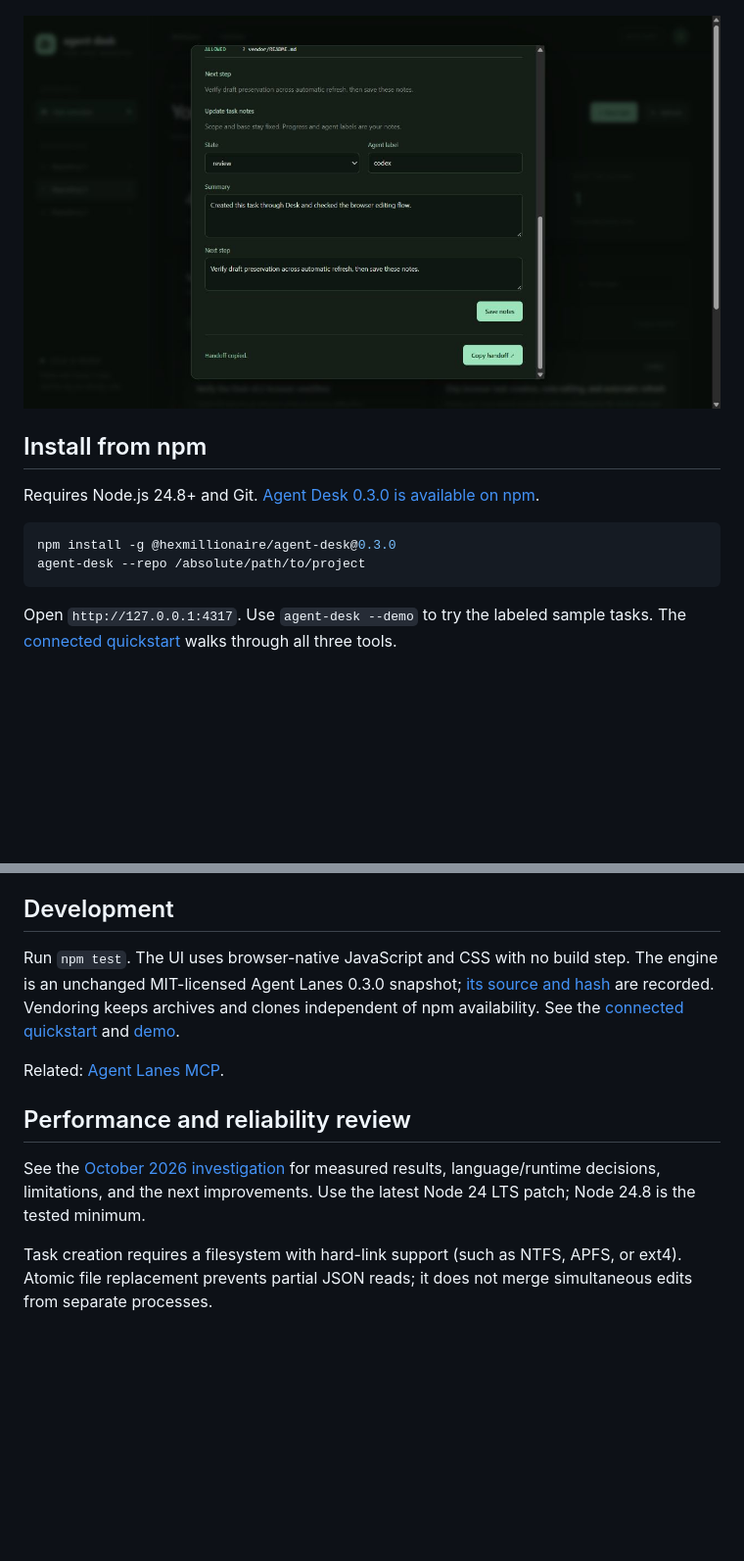
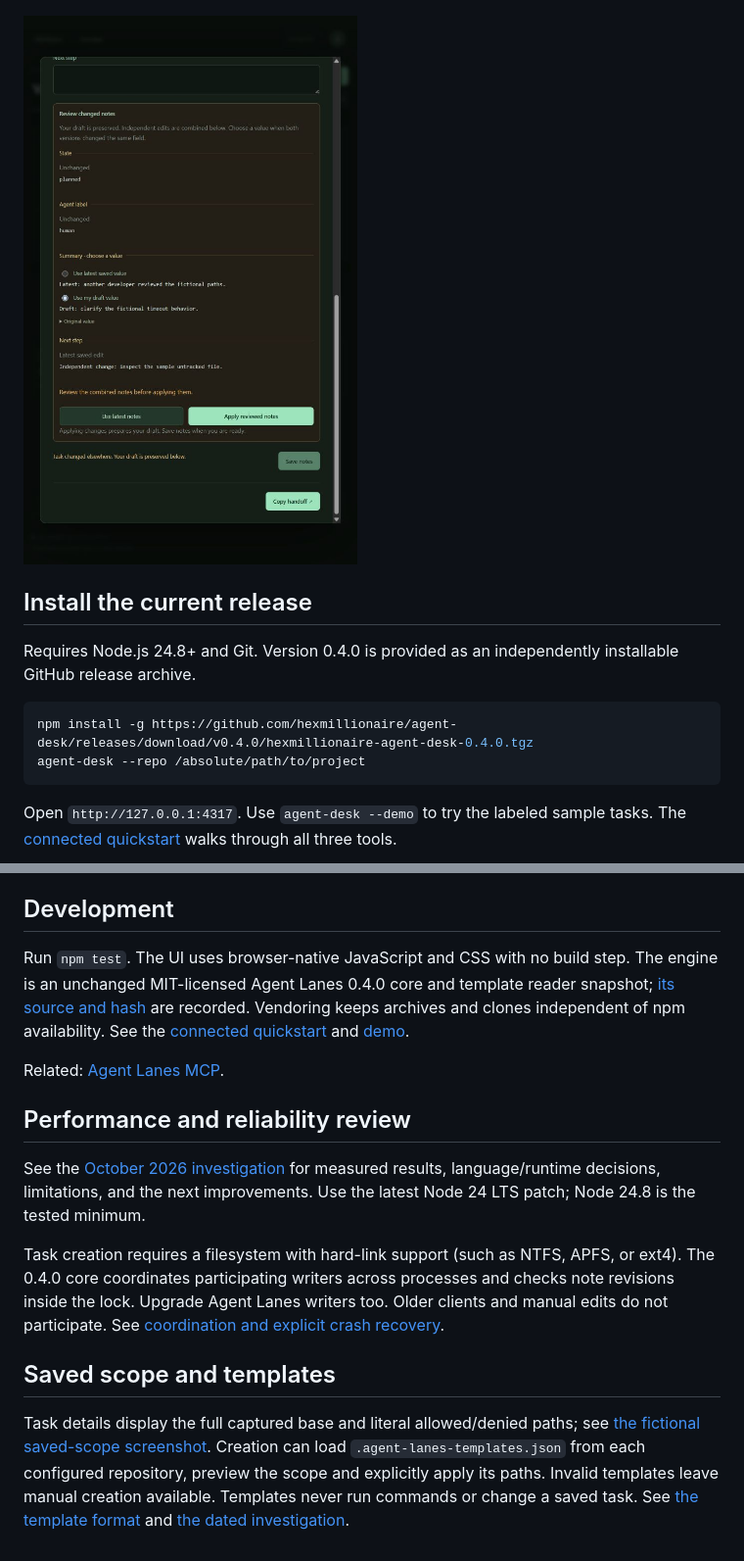
Before and after one commit to hexmillionaire/agent-desk, a Markdown page: README.md, 2 parts joined by grey strips. Shown: that part at 98% size. Rendered like a GitHub page; pictures changed too: docs/conflict-review.png (added); blank space fills up the shorter version.

Commit message:
Refine developer workflows and release 0.4.0 (#3)

````diff
--- a/README.md
+++ b/README.md
@@ -6,14 +6,14 @@ Works with task files created by [Agent Lanes](https://github.com/hexmillionaire
 
 ![Agent Desk showing explicitly labeled sample tasks](docs/preview.png)
 
-![Editing task notes and exporting a handoff](docs/task-editor.png)
+![Reviewing a fictional concurrent note conflict in version 0.4.0](docs/conflict-review.png)
 
-## Install from npm
+## Install the current release
 
-Requires Node.js 24.8+ and Git. [Agent Desk 0.3.0 is available on npm](https://www.npmjs.com/package/@hexmillionaire/agent-desk).
+Requires Node.js 24.8+ and Git. Version 0.4.0 is provided as an independently installable GitHub release archive.
 
 ```sh
-npm install -g @hexmillionaire/agent-desk@0.3.0
+npm install -g https://github.com/hexmillionaire/agent-desk/releases/download/v0.4.0/hexmillionaire-agent-desk-0.4.0.tgz
 agent-desk --repo /absolute/path/to/project
 ```
 
@@ -67,7 +67,7 @@ Copying a handoff requires clipboard permission in your browser. The report cont
 
 ## Development
 
-Run `npm test`. The UI uses browser-native JavaScript and CSS with no build step. The engine is an unchanged MIT-licensed Agent Lanes 0.3.0 snapshot; [its source and hash](vendor/README.md) are recorded. Vendoring keeps archives and clones independent of npm availability. See the [connected quickstart](https://github.com/hexmillionaire/Agent-Lanes/blob/main/docs/QUICKSTART.md) and [demo](https://github.com/hexmillionaire/Agent-Lanes/blob/main/docs/DEMO.md).
+Run `npm test`. The UI uses browser-native JavaScript and CSS with no build step. The engine is an unchanged MIT-licensed Agent Lanes 0.4.0 core and template reader snapshot; [its source and hash](vendor/README.md) are recorded. Vendoring keeps archives and clones independent of npm availability. See the [connected quickstart](https://github.com/hexmillionaire/Agent-Lanes/blob/main/docs/QUICKSTART.md) and [demo](https://github.com/hexmillionaire/Agent-Lanes/blob/main/docs/DEMO.md).
 
 Related: [Agent Lanes MCP](https://github.com/hexmillionaire/agent-lanes-mcp).
 
@@ -75,4 +75,8 @@ Related: [Agent Lanes MCP](https://github.com/hexmillionaire/agent-lanes-mcp).
 
 See the [October 2026 investigation](https://github.com/hexmillionaire/Agent-Lanes/blob/main/docs/INVESTIGATION.md) for measured results, language/runtime decisions, limitations, and the next improvements. Use the latest Node 24 LTS patch; Node 24.8 is the tested minimum.
 
-Task creation requires a filesystem with hard-link support (such as NTFS, APFS, or ext4). Atomic file replacement prevents partial JSON reads; it does not merge simultaneous edits from separate processes.
+Task creation requires a filesystem with hard-link support (such as NTFS, APFS, or ext4). The 0.4.0 core coordinates participating writers across processes and checks note revisions inside the lock. Upgrade Agent Lanes writers too. Older clients and manual edits do not participate. See [coordination and explicit crash recovery](https://github.com/hexmillionaire/Agent-Lanes/blob/main/docs/COORDINATION.md).
+
+## Saved scope and templates
+
+Task details display the full captured base and literal allowed/denied paths; see [the fictional saved-scope screenshot](docs/saved-scope.png). Creation can load `.agent-lanes-templates.json` from each configured repository, preview the scope and explicitly apply its paths. Invalid templates leave manual creation available. Templates never run commands or change a saved task. See [the template format](https://github.com/hexmillionaire/Agent-Lanes/blob/main/docs/COORDINATION.md) and [the dated investigation](https://github.com/hexmillionaire/Agent-Lanes/blob/main/docs/COMMUNITY-TOOLS.md).
````
Also changed, not shown: other parts of README.md (+1 -1 lines), CHANGELOG.md (+8 -0 lines), CONTRIBUTING.md (+3 -1 lines), docs/saved-scope.png (added), 12 other files.
